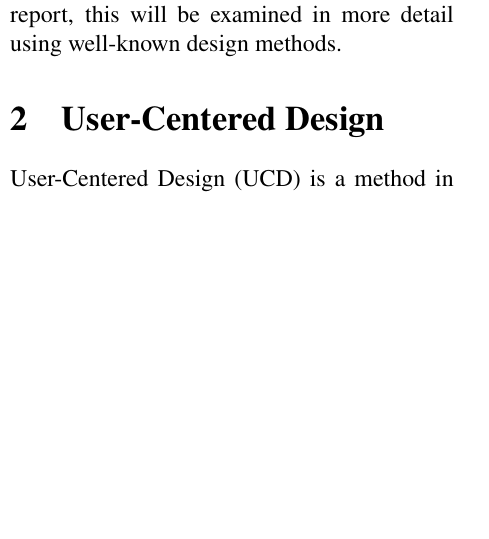
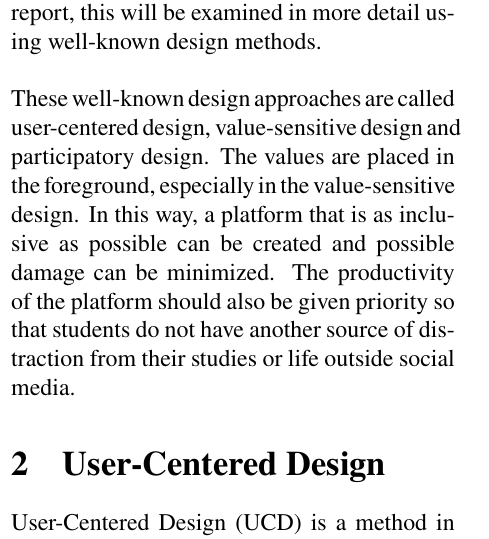
Before and after one commit to Morphclue/computing-and-society-2, a LaTeX document (main.tex, which reads sections/introduction.tex): part of one column of page 1 of 31, cut so that both start at the same text, the shorter picture padded with empty space. Compiled offline with pdfLaTeX.

Commit message:
feat: finish introduction

```diff
--- a/sections/introduction.tex
+++ b/sections/introduction.tex
@@ -14,12 +14,9 @@ So there is still a lack of students from other departments.
 Even people outside the University of Kassel can very easily join the server with destructive intentions.
 People can impersonate others, spam or spread misinformation without much concern.
 There are numerous other reasons why a self-hosted platform would make sense.
-In the following report, this will be examined in more detail using well-known design methods.
+In the following report, this will be examined in more detail using well-known design methods.\\
 
-% TODO: MAIN POINTS -> Plattform productive and inclusive
-% TODO: focus on VSD (inclusive, harm reduction etc.)
-
-%%% TODO IN OTHER CHAPTERS %%%
-% TODO: 8 Aspects of Community performance
-% TODO: i am the owner of discord and could delete it -> problematic -> self-owned = better
-% TODO: Privacy Paradoxon
+These well-known design approaches are called user-centered design, value-sensitive design and participatory design.
+The values are placed in the foreground, especially in the value-sensitive design.
+In this way, a platform that is as inclusive as possible can be created and possible damage can be minimized.
+The productivity of the platform should also be given priority so that students do not have another source of distraction from their studies or life outside social media.
```
